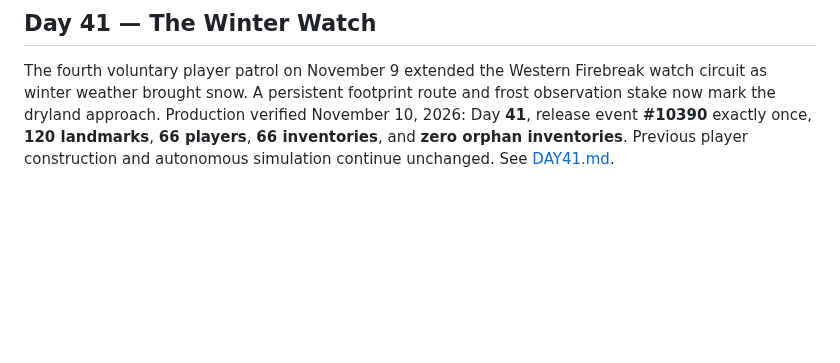
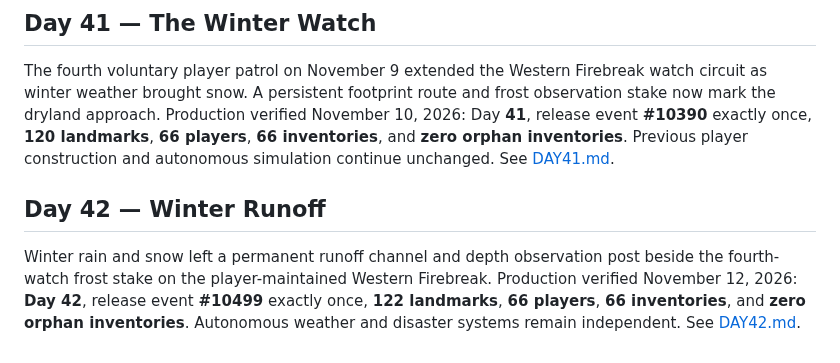
Before and after one commit to EMSCodeSim/GPTWorld, a Markdown page: CHRONICLE.md, the part around the change. Rendered like a GitHub page; blank space fills up the shorter version.

Commit message:
Reconcile Chronicle with verified Day 42 production release

```diff
--- a/CHRONICLE.md
+++ b/CHRONICLE.md
@@ -260,3 +260,7 @@ A third voluntary traveler patrol completed a permanent dryland watch circuit be
 ## Day 41 — The Winter Watch
 
 The fourth voluntary player patrol on November 9 extended the Western Firebreak watch circuit as winter weather brought snow. A persistent footprint route and frost observation stake now mark the dryland approach. Production verified November 10, 2026: Day **41**, release event **#10390** exactly once, **120 landmarks**, **66 players**, **66 inventories**, and **zero orphan inventories**. Previous player construction and autonomous simulation continue unchanged. See [DAY41.md](DAY41.md).
+
+## Day 42 — Winter Runoff
+
+Winter rain and snow left a permanent runoff channel and depth observation post beside the fourth-watch frost stake on the player-maintained Western Firebreak. Production verified November 12, 2026: **Day 42**, release event **#10499** exactly once, **122 landmarks**, **66 players**, **66 inventories**, and **zero orphan inventories**. Autonomous weather and disaster systems remain independent. See [DAY42.md](DAY42.md).
```
